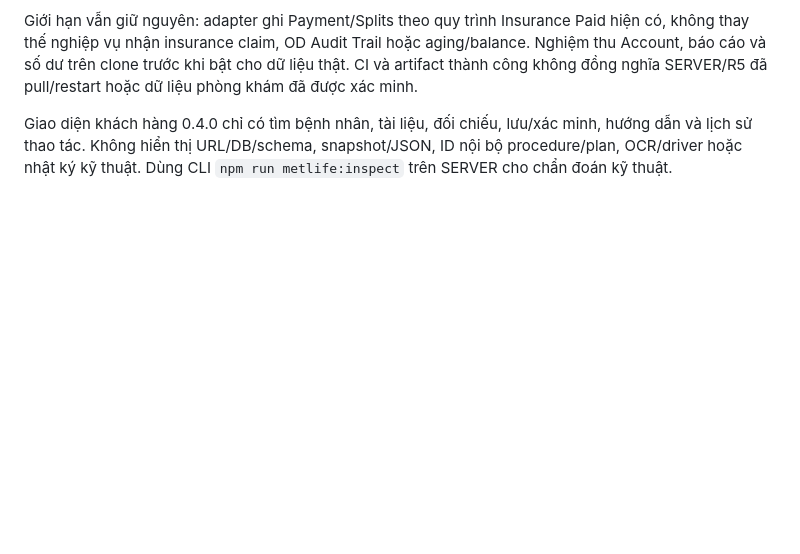
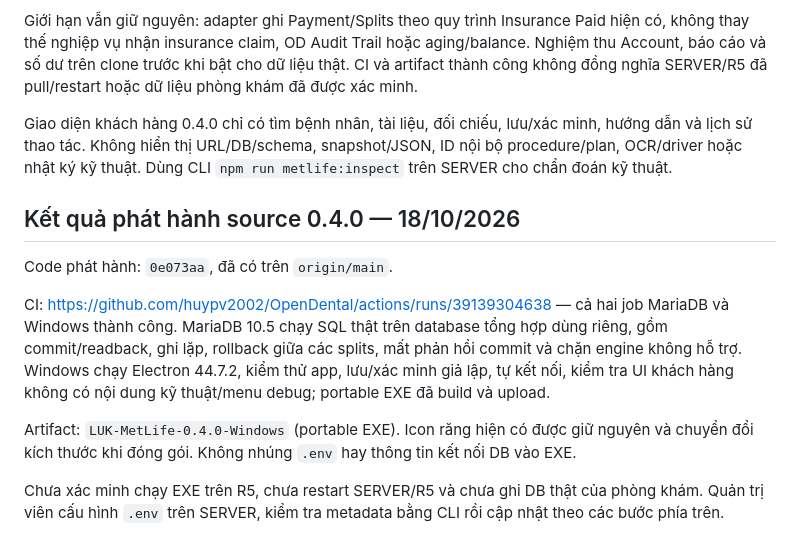
Before and after one commit to huypv2002/OpenDental, a Markdown page: CAP-NHAT-METLIFE.md, the part around the change. Drawn GitHub-style; blank space fills up the shorter version.

Commit message:
Document validated MetLife source and Windows deployment artifact

```diff
--- a/CAP-NHAT-METLIFE.md
+++ b/CAP-NHAT-METLIFE.md
@@ -60,3 +60,13 @@ Workflow **Validate MetLife deployment** chạy trên thay đổi MetLife ở `m
 Giới hạn vẫn giữ nguyên: adapter ghi Payment/Splits theo quy trình Insurance Paid hiện có, không thay thế nghiệp vụ nhận insurance claim, OD Audit Trail hoặc aging/balance. Nghiệm thu Account, báo cáo và số dư trên clone trước khi bật cho dữ liệu thật. CI và artifact thành công không đồng nghĩa SERVER/R5 đã pull/restart hoặc dữ liệu phòng khám đã được xác minh.
 
 Giao diện khách hàng 0.4.0 chỉ có tìm bệnh nhân, tài liệu, đối chiếu, lưu/xác minh, hướng dẫn và lịch sử thao tác. Không hiển thị URL/DB/schema, snapshot/JSON, ID nội bộ procedure/plan, OCR/driver hoặc nhật ký kỹ thuật. Dùng CLI `npm run metlife:inspect` trên SERVER cho chẩn đoán kỹ thuật.
+
+## Kết quả phát hành source 0.4.0 — 18/10/2026
+
+Code phát hành: `0e073aa`, đã có trên `origin/main`.
+
+CI: https://github.com/huypv2002/OpenDental/actions/runs/39139304638 — cả hai job MariaDB và Windows thành công. MariaDB 10.5 chạy SQL thật trên database tổng hợp dùng riêng, gồm commit/readback, ghi lặp, rollback giữa các splits, mất phản hồi commit và chặn engine không hỗ trợ. Windows chạy Electron 44.7.2, kiểm thử app, lưu/xác minh giả lập, tự kết nối, kiểm tra UI khách hàng không có nội dung kỹ thuật/menu debug; portable EXE đã build và upload.
+
+Artifact: `LUK-MetLife-0.4.0-Windows` (portable EXE). Icon răng hiện có được giữ nguyên và chuyển đổi kích thước khi đóng gói. Không nhúng `.env` hay thông tin kết nối DB vào EXE.
+
+Chưa xác minh chạy EXE trên R5, chưa restart SERVER/R5 và chưa ghi DB thật của phòng khám. Quản trị viên cấu hình `.env` trên SERVER, kiểm tra metadata bằng CLI rồi cập nhật theo các bước phía trên.
```
